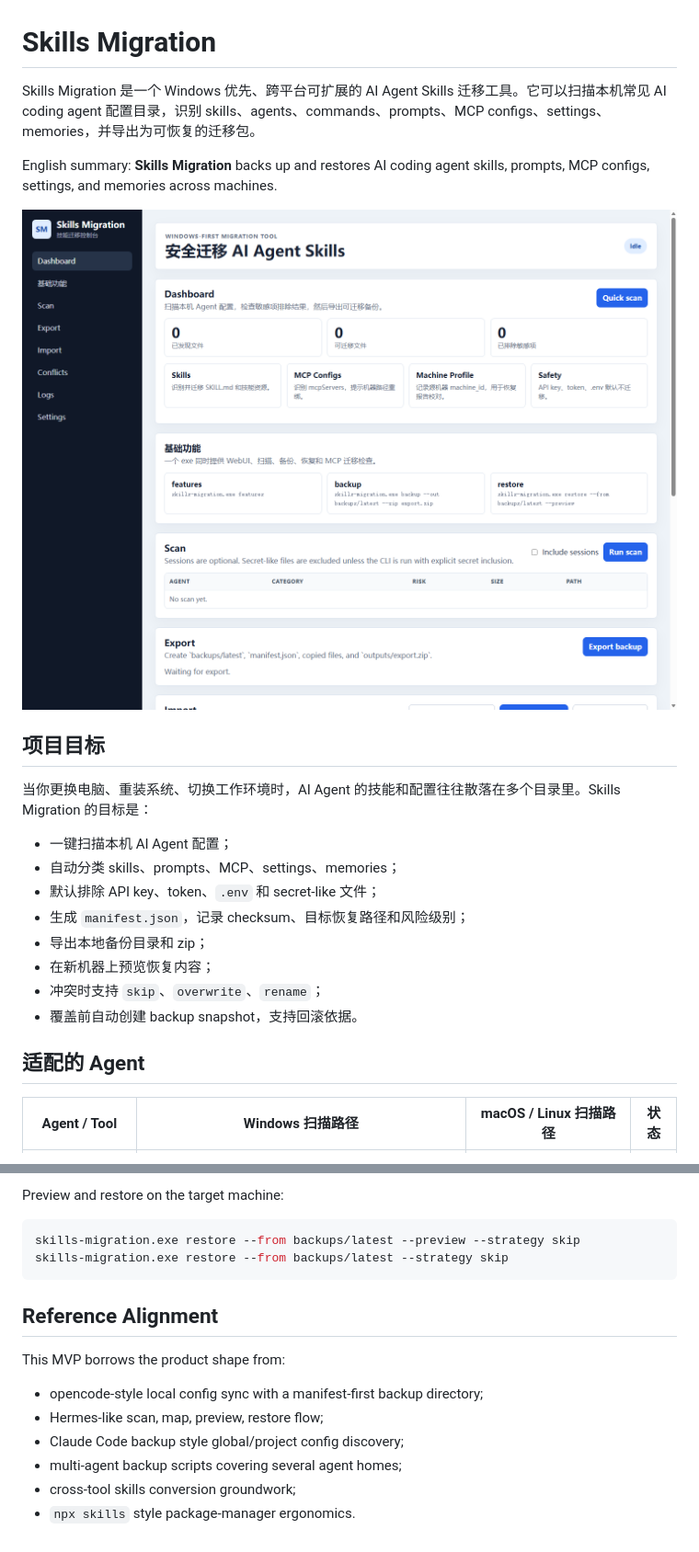
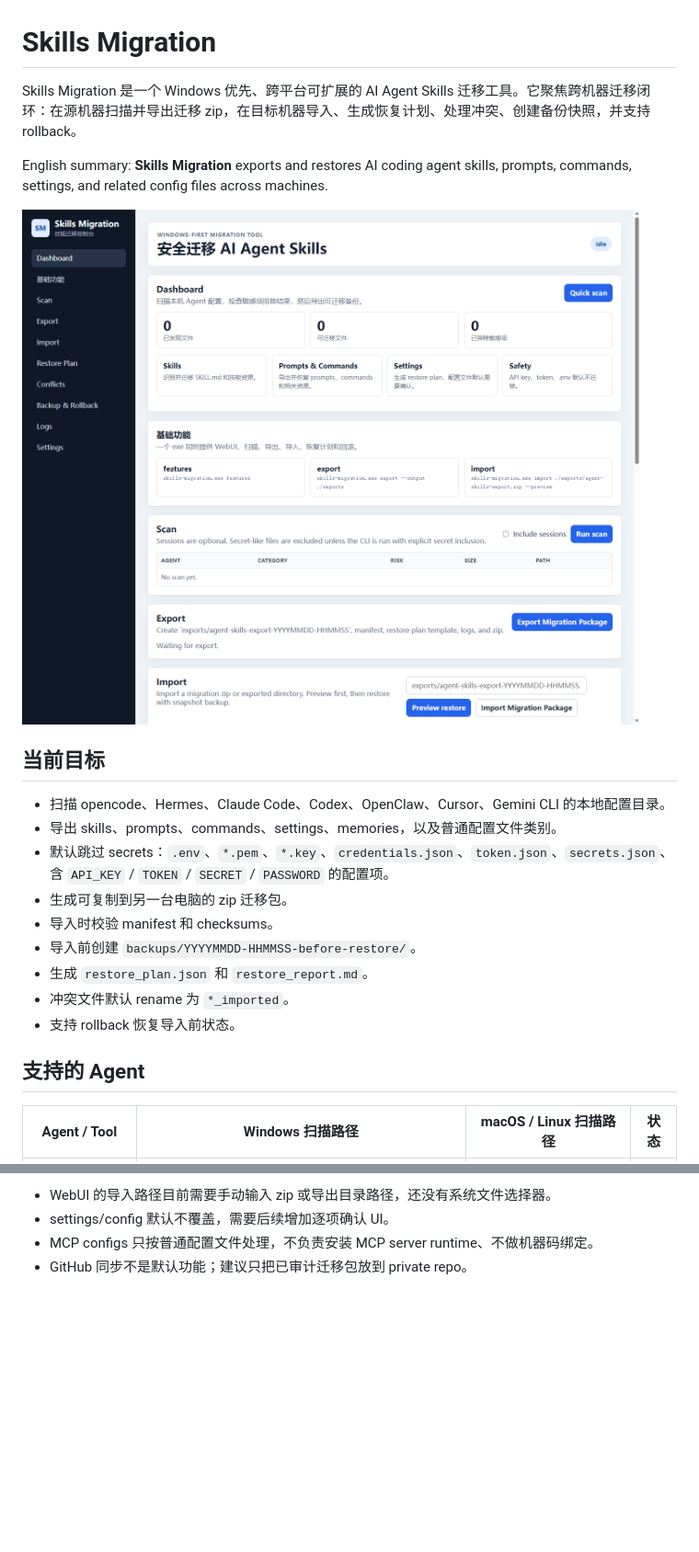
Before and after one commit to Jackeyhate9/skills-migration, a Markdown page: README.md, 2 parts joined by grey strips. Shown: that part at 92% size. Drawn GitHub-style; pictures changed too: docs/screenshots/dashboard.png; blank space fills up the shorter version.

Commit message:
Implement cross-machine export import rollback flow

````diff
--- a/README.md
+++ b/README.md
@@ -1,25 +1,24 @@
 # Skills Migration
 
-Skills Migration 是一个 Windows 优先、跨平台可扩展的 AI Agent Skills 迁移工具。它可以扫描本机常见 AI coding agent 配置目录，识别 skills、agents、commands、prompts、MCP configs、settings、memories，并导出为可恢复的迁移包。
+Skills Migration 是一个 Windows 优先、跨平台可扩展的 AI Agent Skills 迁移工具。它聚焦跨机器迁移闭环：在源机器扫描并导出迁移 zip，在目标机器导入、生成恢复计划、处理冲突、创建备份快照，并支持 rollback。
 
-English summary: **Skills Migration** backs up and restores AI coding agent skills, prompts, MCP configs, settings, and memories across machines.
+English summary: **Skills Migration** exports and restores AI coding agent skills, prompts, commands, settings, and related config files across machines.
 
 ![Dashboard screenshot](docs/screenshots/dashboard.png)
 
-## 项目目标
+## 当前目标
 
-当你更换电脑、重装系统、切换工作环境时，AI Agent 的技能和配置往往散落在多个目录里。Skills Migration 的目标是：
+- 扫描 opencode、Hermes、Claude Code、Codex、OpenClaw、Cursor、Gemini CLI 的本地配置目录。
+- 导出 skills、prompts、commands、settings、memories，以及普通配置文件类别。
+- 默认跳过 secrets：`.env`、`*.pem`、`*.key`、`credentials.json`、`token.json`、`secrets.json`、含 `API_KEY` / `TOKEN` / `SECRET` / `PASSWORD` 的配置项。
+- 生成可复制到另一台电脑的 zip 迁移包。
+- 导入时校验 manifest 和 checksums。
+- 导入前创建 `backups/YYYYMMDD-HHMMSS-before-restore/`。
+- 生成 `restore_plan.json` 和 `restore_report.md`。
+- 冲突文件默认 rename 为 `*_imported`。
+- 支持 rollback 恢复导入前状态。
 
-- 一键扫描本机 AI Agent 配置；
-- 自动分类 skills、prompts、MCP、settings、memories；
-- 默认排除 API key、token、`.env` 和 secret-like 文件；
-- 生成 `manifest.json`，记录 checksum、目标恢复路径和风险级别；
-- 导出本地备份目录和 zip；
-- 在新机器上预览恢复内容；
-- 冲突时支持 `skip`、`overwrite`、`rename`；
-- 覆盖前自动创建 backup snapshot，支持回滚依据。
-
-## 适配的 Agent
+## 支持的 Agent
 
 | Agent / Tool | Windows 扫描路径 | macOS / Linux 扫描路径 | 状态 |
 | --- | --- | --- | --- |
@@ -303,17 +199,4 @@ skills-migration.exe backup --out backups/latest --zip export.zip
-Preview and restore on the target machine:
-
-```powershell
-skills-migration.exe restore --from backups/latest --preview --strategy skip
-skills-migration.exe restore --from backups/latest --strategy skip
-```
-
-## Reference Alignment
-
-This MVP borrows the product shape from:
-
-- opencode-style local config sync with a manifest-first backup directory;
-- Hermes-like scan, map, preview, restore flow;
-- Claude Code backup style global/project config discovery;
-- multi-agent backup scripts covering several agent homes;
-- cross-tool skills conversion groundwork;
-- `npx skills` style package-manager ergonomics.
+- WebUI 的导入路径目前需要手动输入 zip 或导出目录路径，还没有系统文件选择器。
+- settings/config 默认不覆盖，需要后续增加逐项确认 UI。
+- MCP configs 只按普通配置文件处理，不负责安装 MCP server runtime、不做机器码绑定。
+- GitHub 同步不是默认功能；建议只把已审计迁移包放到 private repo。
````
Also changed, not shown: other parts of README.md (+72 -175 lines), 16 other files.
